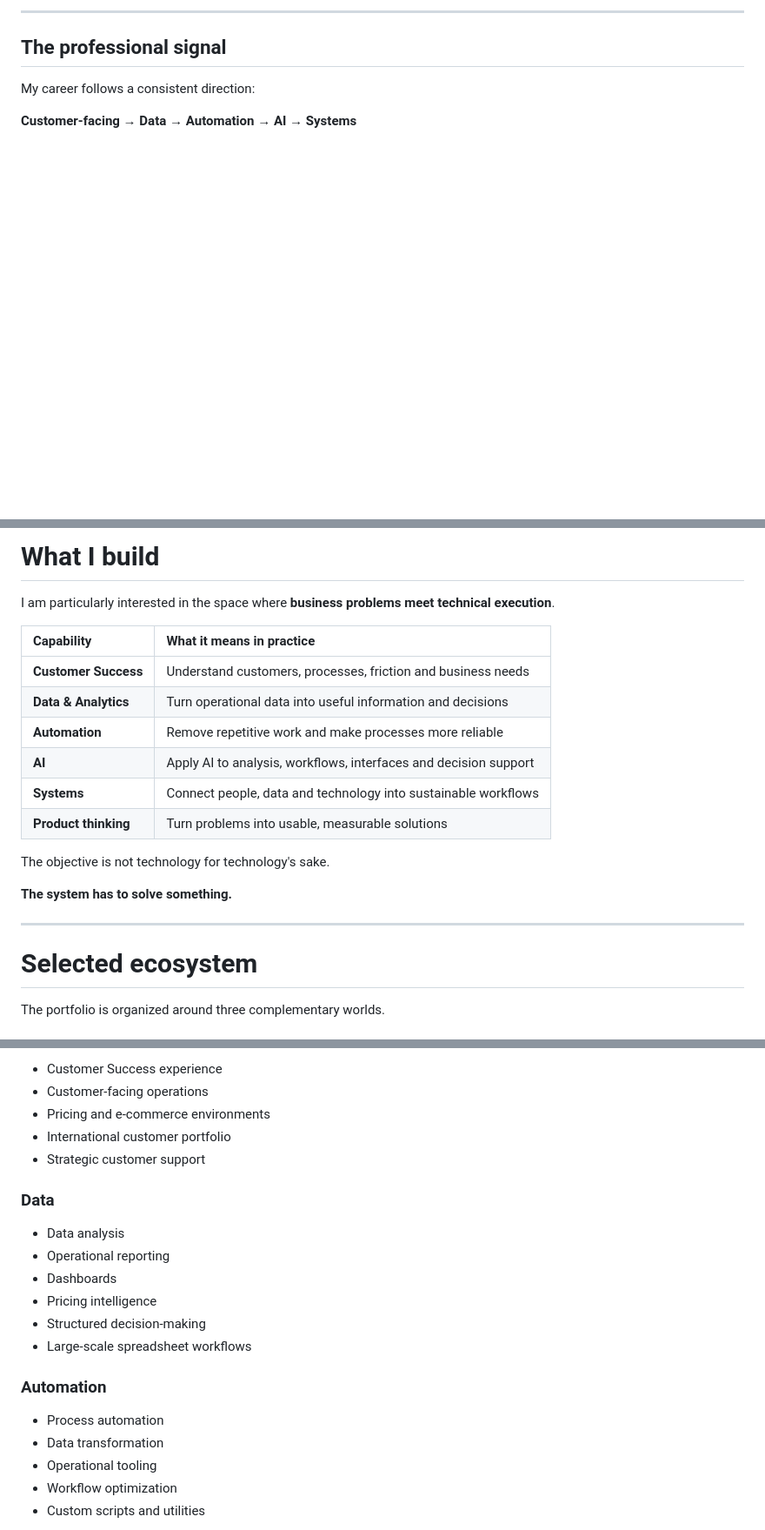
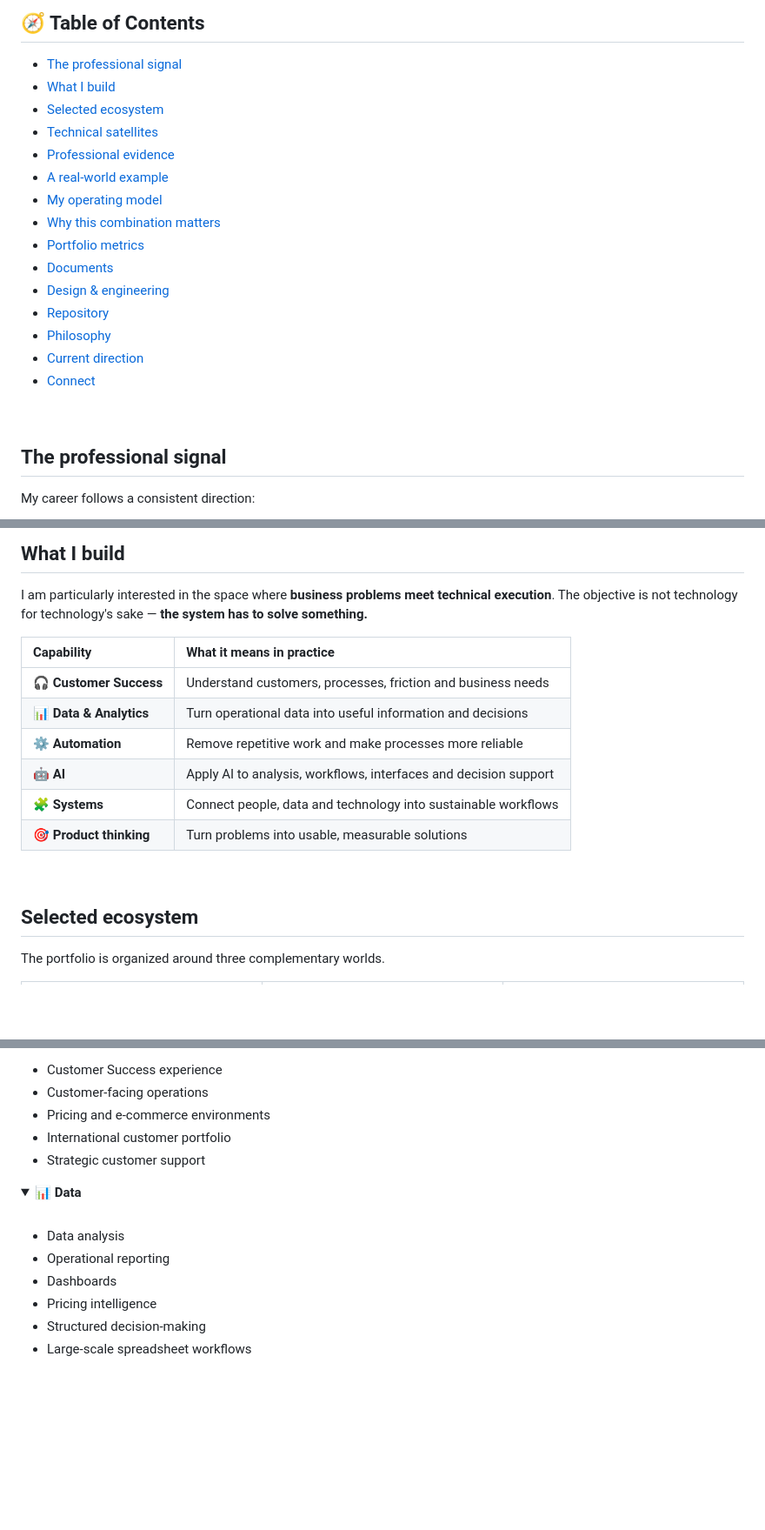
Before and after one commit to GracianB/GracianB, a Markdown page: README.md, 3 parts joined by grey strips. Shown at 87% size. GitHub-like rendering; folded sections open; blank space fills up the shorter version.

```diff
--- a/README.md
+++ b/README.md
@@ -16,4 +27,23 @@ I turn customer and operational problems into **measurable, automated and intell
 
 </div>
 
----
+<br>
+
+## 🧭 Table of Contents
+
+- [The professional signal](#the-professional-signal)
+- [What I build](#what-i-build)
+- [Selected ecosystem](#selected-ecosystem)
+- [Technical satellites](#technical-satellites)
+- [Professional evidence](#professional-evidence)
+- [A real-world example](#a-real-world-example)
+- [My operating model](#my-operating-model)
+- [Why this combination matters](#why-this-combination-matters)
+- [Portfolio metrics](#portfolio-metrics)
+- [Documents](#documents)
+- [Design & engineering](#design--engineering)
+- [Repository](#repository)
+- [Philosophy](#philosophy)
+- [Current direction](#current-direction)
+- [Connect](#connect)
+
@@ -38,24 +71,20 @@ This repository is the public hub connecting those layers.
 
-# What I build
+## What I build
 
-I am particularly interested in the space where **business problems meet technical execution**.
+I am particularly interested in the space where **business problems meet technical execution**. The objective is not technology for technology's sake — **the system has to solve something.**
 
-| Capability           | What it means in practice                                        |
-| :------------------- | :--------------------------------------------------------------- |
-| **Customer Success** | Understand customers, processes, friction and business needs     |
-| **Data & Analytics** | Turn operational data into useful information and decisions      |
-| **Automation**       | Remove repetitive work and make processes more reliable          |
-| **AI**               | Apply AI to analysis, workflows, interfaces and decision support |
-| **Systems**          | Connect people, data and technology into sustainable workflows   |
-| **Product thinking** | Turn problems into usable, measurable solutions                  |
+| Capability | What it means in practice |
+| :--- | :--- |
+| 🎧 **Customer Success** | Understand customers, processes, friction and business needs |
+| 📊 **Data & Analytics** | Turn operational data into useful information and decisions |
+| ⚙️ **Automation** | Remove repetitive work and make processes more reliable |
+| 🤖 **AI** | Apply AI to analysis, workflows, interfaces and decision support |
+| 🧩 **Systems** | Connect people, data and technology into sustainable workflows |
+| 🎯 **Product thinking** | Turn problems into usable, measurable solutions |
 
-The objective is not technology for technology's sake.
+<br>
 
-**The system has to solve something.**
-
----
-
-# Selected ecosystem
+## Selected ecosystem
 
 The portfolio is organized around three complementary worlds.
 
@@ -125,24 +155,22 @@ The portfolio is intentionally built around **evidence rather than generic claim
 
-* Customer Success experience
-* Customer-facing operations
-* Pricing and e-commerce environments
-* International customer portfolio
-* Strategic customer support
+- Customer Success experience
+- Customer-facing operations
+- Pricing and e-commerce environments
+- International customer portfolio
+- Strategic customer support
 
-### Data
+</details>
 
-* Data analysis
-* Operational reporting
-* Dashboards
-* Pricing intelligence
-* Structured decision-making
-* Large-scale spreadsheet workflows
+<details>
+<summary><b>📊 Data</b></summary>
+<br>
 
-### Automation
+- Data analysis
+- Operational reporting
+- Dashboards
+- Pricing intelligence
+- Structured decision-making
+- Large-scale spreadsheet workflows
 
-* Process automation
-* Data transformation
-* Operational tooling
-* Workflow optimization
-* Custom scripts and utilities
+</details>
 
```
Also changed, not shown: other parts of README.md (+196 -227 lines).
